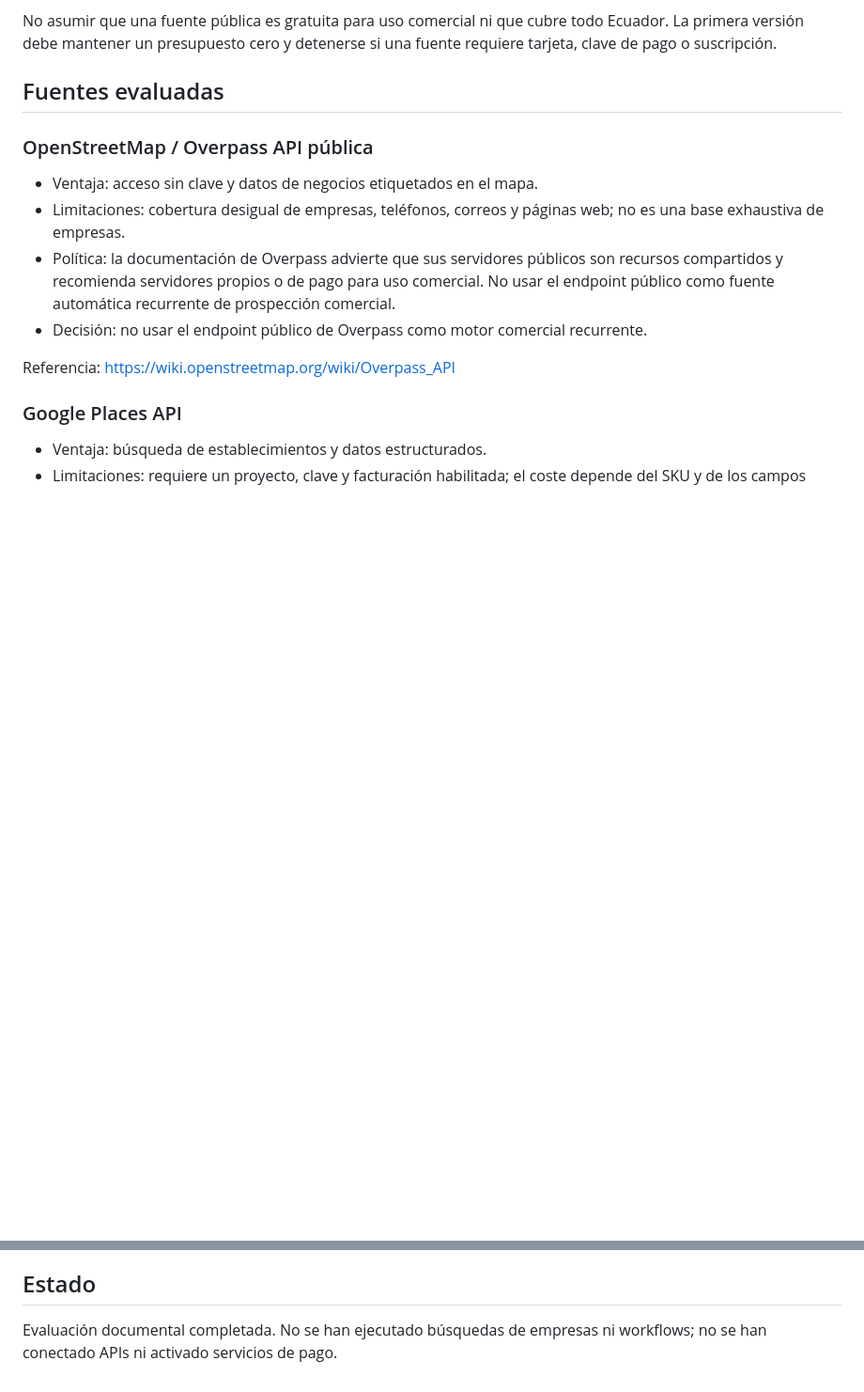
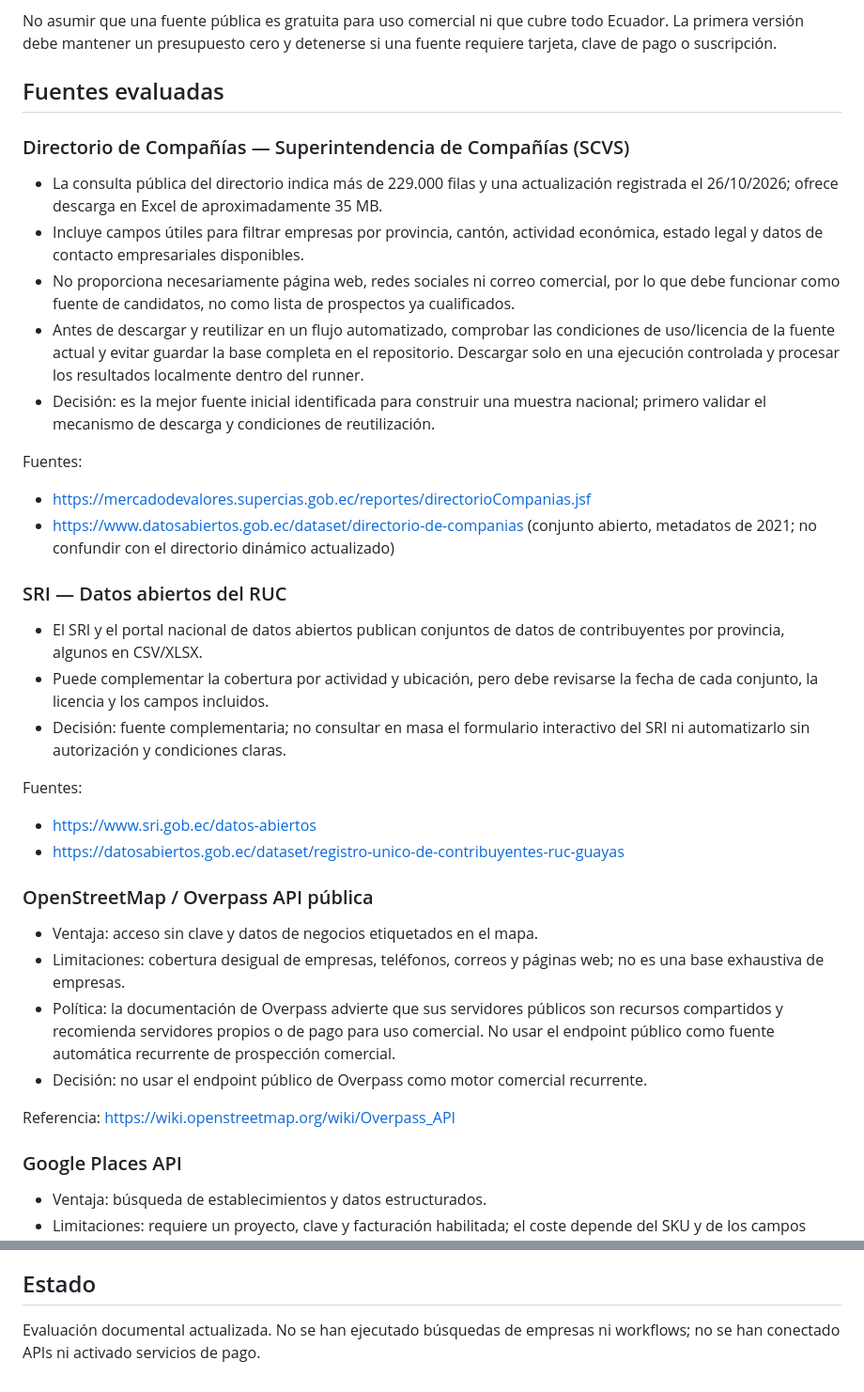
Before and after one commit to nexostudiodec-spec/adsgency-prospecta, a Markdown page: docs/fuentes-y-costes.md, 2 parts joined by grey strips. Shown at 94% size. Rendered like a GitHub page; blank space fills up the shorter version.

```diff
--- a/docs/fuentes-y-costes.md
+++ b/docs/fuentes-y-costes.md
@@ -9,6 +9,28 @@ GitHub Actions puede ejecutar trabajos manuales y guardar un CSV como artefacto,
 No asumir que una fuente pública es gratuita para uso comercial ni que cubre todo Ecuador. La primera versión debe mantener un presupuesto cero y detenerse si una fuente requiere tarjeta, clave de pago o suscripción.
 
 ## Fuentes evaluadas
+
+### Directorio de Compañías — Superintendencia de Compañías (SCVS)
+
+- La consulta pública del directorio indica más de 229.000 filas y una actualización registrada el 26/10/2026; ofrece descarga en Excel de aproximadamente 35 MB.
+- Incluye campos útiles para filtrar empresas por provincia, cantón, actividad económica, estado legal y datos de contacto empresariales disponibles.
+- No proporciona necesariamente página web, redes sociales ni correo comercial, por lo que debe funcionar como fuente de candidatos, no como lista de prospectos ya cualificados.
+- Antes de descargar y reutilizar en un flujo automatizado, comprobar las condiciones de uso/licencia de la fuente actual y evitar guardar la base completa en el repositorio. Descargar solo en una ejecución controlada y procesar los resultados localmente dentro del runner.
+- Decisión: es la mejor fuente inicial identificada para construir una muestra nacional; primero validar el mecanismo de descarga y condiciones de reutilización.
+
+Fuentes:
+- https://mercadodevalores.supercias.gob.ec/reportes/directorioCompanias.jsf
+- https://www.datosabiertos.gob.ec/dataset/directorio-de-companias (conjunto abierto, metadatos de 2021; no confundir con el directorio dinámico actualizado)
+
+### SRI — Datos abiertos del RUC
+
+- El SRI y el portal nacional de datos abiertos publican conjuntos de datos de contribuyentes por provincia, algunos en CSV/XLSX.
+- Puede complementar la cobertura por actividad y ubicación, pero debe revisarse la fecha de cada conjunto, la licencia y los campos incluidos.
+- Decisión: fuente complementaria; no consultar en masa el formulario interactivo del SRI ni automatizarlo sin autorización y condiciones claras.
+
+Fuentes:
+- https://www.sri.gob.ec/datos-abiertos
+- https://datosabiertos.gob.ec/dataset/registro-unico-de-contribuyentes-ruc-guayas
 
 ### OpenStreetMap / Overpass API pública
 
@@ -85,4 +102,4 @@ No crear una ejecución automática recurrente hasta que:
 
 ## Estado
 
-Evaluación documental completada. No se han ejecutado búsquedas de empresas ni workflows; no se han conectado APIs ni activado servicios de pago.
+Evaluación documental actualizada. No se han ejecutado búsquedas de empresas ni workflows; no se han conectado APIs ni activado servicios de pago.
```
Also changed, not shown: other parts of docs/fuentes-y-costes.md (+6 -11 lines).
